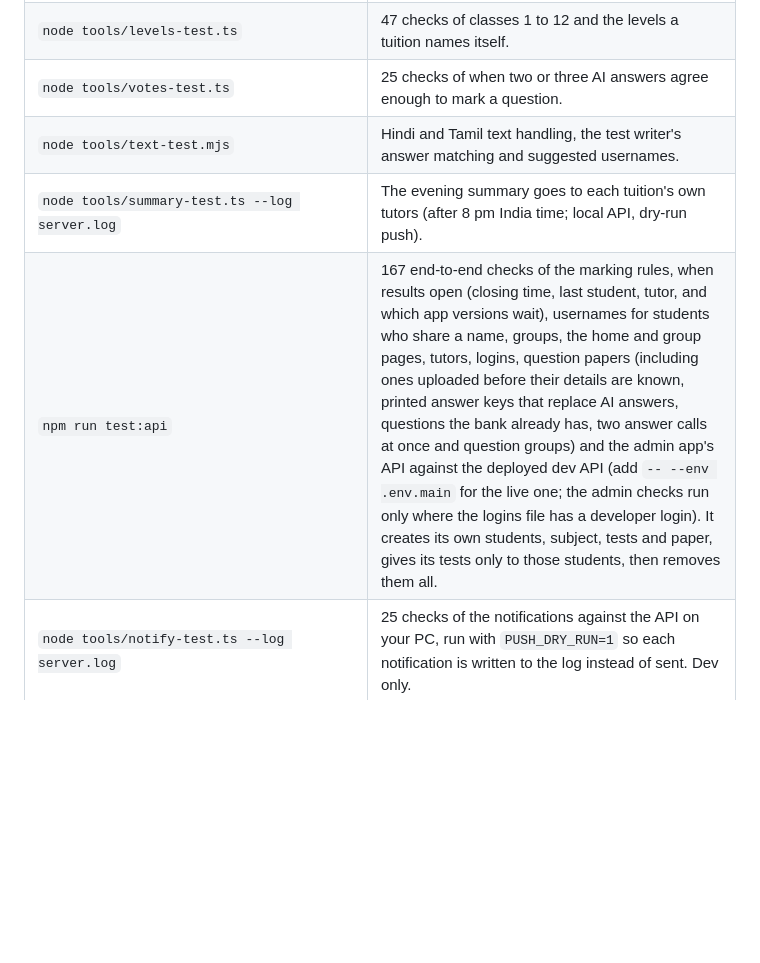
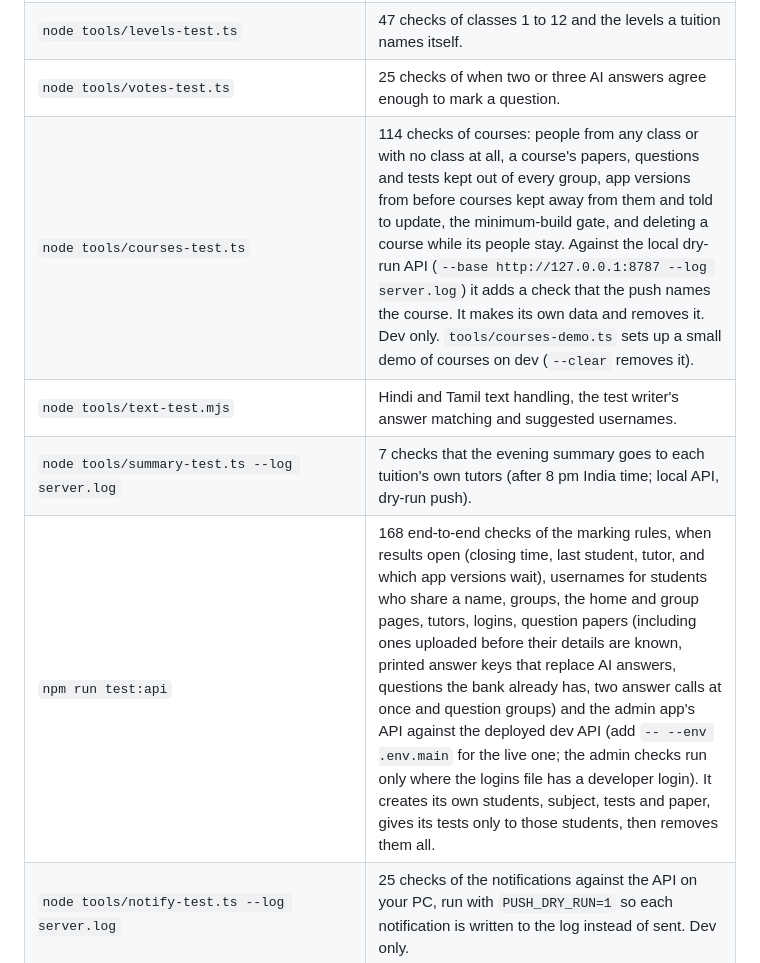
Before and after one commit to Santosh7131/Core-Academy, a Markdown page: README.md, the part around one of its changes. Drawn GitHub-style; blank space fills up the shorter version.

```diff
--- a/README.md
+++ b/README.md
@@ -444,9 +470,10 @@ and the scripts that read it would then point at the live database.
 | `node tools/tenant-test.ts` | 145 checks that tuitions are walled off from each other, and that sign-up, joining, switching, PIN resets, removals, the owner's join code, the rate limits, picture keys and chapters from another tuition, upload sizes and the daily AI cap behave. It makes its own tutors, tuitions and students, and removes them. |
 | `node tools/levels-test.ts` | 47 checks of classes 1 to 12 and the levels a tuition names itself. |
 | `node tools/votes-test.ts` | 25 checks of when two or three AI answers agree enough to mark a question. |
+| `node tools/courses-test.ts` | 114 checks of courses: people from any class or with no class at all, a course's papers, questions and tests kept out of every group, app versions from before courses kept away from them and told to update, the minimum-build gate, and deleting a course while its people stay. Against the local dry-run API (`--base http://127.0.0.1:8787 --log server.log`) it adds a check that the push names the course. It makes its own data and removes it. Dev only. `tools/courses-demo.ts` sets up a small demo of courses on dev (`--clear` removes it). |
 | `node tools/text-test.mjs` | Hindi and Tamil text handling, the test writer's answer matching and suggested usernames. |
-| `node tools/summary-test.ts --log server.log` | The evening summary goes to each tuition's own tutors (after 8 pm India time; local API, dry-run push). |
-| `npm run test:api` | 167 end-to-end checks of the marking rules, when results open (closing time, last student, tutor, and which app versions wait), usernames for students who share a name, groups, the home and group pages, tutors, logins, question papers (including ones uploaded before their details are known, printed answer keys that replace AI answers, questions the bank already has, two answer calls at once and question groups) and the admin app's API against the deployed dev API (add `-- --env .env.main` for the live one; the admin checks run only where the logins file has a developer login). It creates its own students, subject, tests and paper, gives its tests only to those students, then removes them all. |
+| `node tools/summary-test.ts --log server.log` | 7 checks that the evening summary goes to each tuition's own tutors (after 8 pm India time; local API, dry-run push). |
+| `npm run test:api` | 168 end-to-end checks of the marking rules, when results open (closing time, last student, tutor, and which app versions wait), usernames for students who share a name, groups, the home and group pages, tutors, logins, question papers (including ones uploaded before their details are known, printed answer keys that replace AI answers, questions the bank already has, two answer calls at once and question groups) and the admin app's API against the deployed dev API (add `-- --env .env.main` for the live one; the admin checks run only where the logins file has a developer login). It creates its own students, subject, tests and paper, gives its tests only to those students, then removes them all. |
 | `node tools/notify-test.ts --log server.log` | 25 checks of the notifications against the API on your PC, run with `PUSH_DRY_RUN=1` so each notification is written to the log instead of sent. Dev only. |
 | `node tools/check-answers.ts` | Every sample question's marked answer is right, and no other option equals it. |
 | `node tools/ai-test.ts` | How accurately the AI reads the 2-page sample paper (render it first with `tools/make-sample-paper.ps1`). |
```
Also changed, not shown: other parts of README.md (+30 -4 lines).
